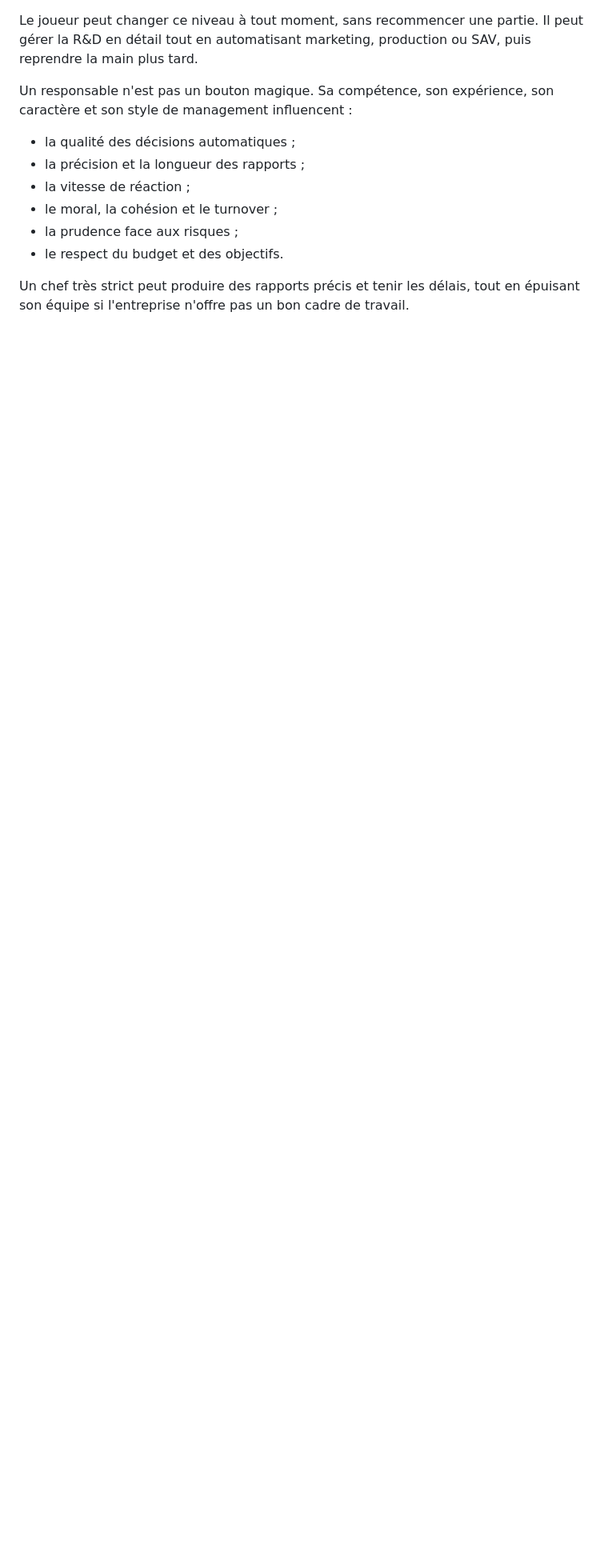
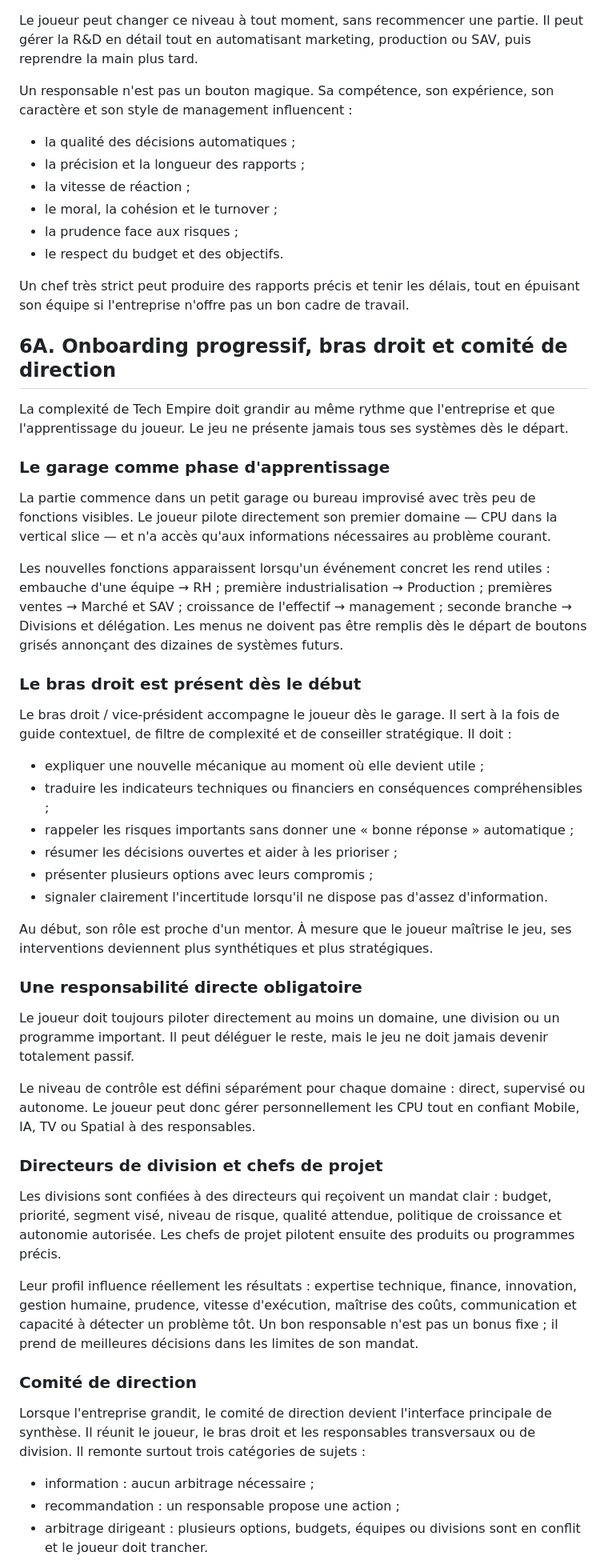
Before and after one commit to vadorus/addonhardwaregame2d, a Markdown page: docs/DESIGN_BIBLE.md, the part around one of its changes. Shown at 80% size. Rendered like a GitHub page; blank space fills up the shorter version.

Commit message:
docs: formalize progressive onboarding and executive delegation

```diff
--- a/docs/DESIGN_BIBLE.md
+++ b/docs/DESIGN_BIBLE.md
@@ -117,3 +117,47 @@ Un responsable n'est pas un bouton magique. Sa compétence, son expérience, son
 - le respect du budget et des objectifs.
 
 Un chef très strict peut produire des rapports précis et tenir les délais, tout en épuisant son équipe si l'entreprise n'offre pas un bon cadre de travail.
+
+## 6A. Onboarding progressif, bras droit et comité de direction
+
+La complexité de Tech Empire doit grandir au même rythme que l'entreprise et que l'apprentissage du joueur. Le jeu ne présente jamais tous ses systèmes dès le départ.
+
+### Le garage comme phase d'apprentissage
+
+La partie commence dans un petit garage ou bureau improvisé avec très peu de fonctions visibles. Le joueur pilote directement son premier domaine — CPU dans la vertical slice — et n'a accès qu'aux informations nécessaires au problème courant.
+
+Les nouvelles fonctions apparaissent lorsqu'un événement concret les rend utiles : embauche d'une équipe → RH ; première industrialisation → Production ; premières ventes → Marché et SAV ; croissance de l'effectif → management ; seconde branche → Divisions et délégation. Les menus ne doivent pas être remplis dès le départ de boutons grisés annonçant des dizaines de systèmes futurs.
+
+### Le bras droit est présent dès le début
+
+Le bras droit / vice-président accompagne le joueur dès le garage. Il sert à la fois de guide contextuel, de filtre de complexité et de conseiller stratégique. Il doit :
+
+- expliquer une nouvelle mécanique au moment où elle devient utile ;
+- traduire les indicateurs techniques ou financiers en conséquences compréhensibles ;
+- rappeler les risques importants sans donner une « bonne réponse » automatique ;
+- résumer les décisions ouvertes et aider à les prioriser ;
+- présenter plusieurs options avec leurs compromis ;
+- signaler clairement l'incertitude lorsqu'il ne dispose pas d'assez d'information.
+
+Au début, son rôle est proche d'un mentor. À mesure que le joueur maîtrise le jeu, ses interventions deviennent plus synthétiques et plus stratégiques.
+
+### Une responsabilité directe obligatoire
+
+Le joueur doit toujours piloter directement au moins un domaine, une division ou un programme important. Il peut déléguer le reste, mais le jeu ne doit jamais devenir totalement passif.
+
+Le niveau de contrôle est défini séparément pour chaque domaine : direct, supervisé ou autonome. Le joueur peut donc gérer personnellement les CPU tout en confiant Mobile, IA, TV ou Spatial à des responsables.
+
+### Directeurs de division et chefs de projet
+
+Les divisions sont confiées à des directeurs qui reçoivent un mandat clair : budget, priorité, segment visé, niveau de risque, qualité attendue, politique de croissance et autonomie autorisée. Les chefs de projet pilotent ensuite des produits ou programmes précis.
+
+Leur profil influence réellement les résultats : expertise technique, finance, innovation, gestion humaine, prudence, vitesse d'exécution, maîtrise des coûts, communication et capacité à détecter un problème tôt. Un bon responsable n'est pas un bonus fixe ; il prend de meilleures décisions dans les limites de son mandat.
+
+### Comité de direction
+
+Lorsque l'entreprise grandit, le comité de direction devient l'interface principale de synthèse. Il réunit le joueur, le bras droit et les responsables transversaux ou de division. Il remonte surtout trois catégories de sujets :
+
+- information : aucun arbitrage nécessaire ;
+- recommandation : un responsable propose une action ;
+- arbitrage dirigeant : plusieurs options, budgets, équipes ou divisions sont en conflit et le joueur doit trancher.
+
```
Also changed, not shown: other parts of docs/DESIGN_BIBLE.md (+24 -0 lines).
